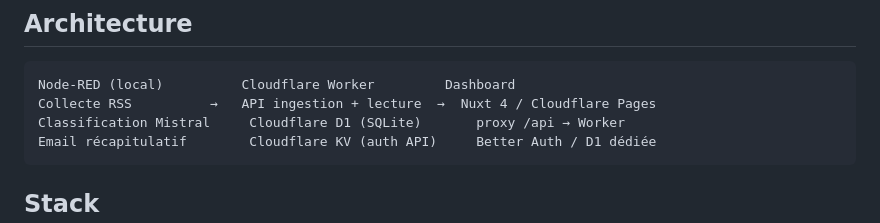
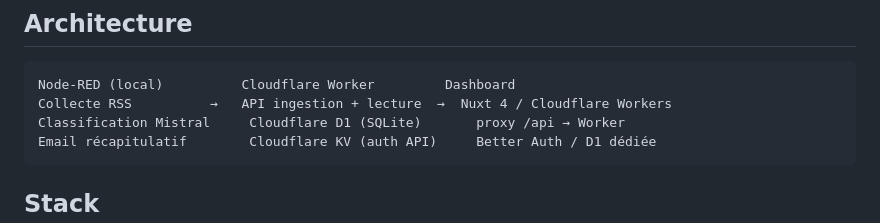
Before and after one commit to antoinecoulon/veille-analytics, a Markdown page: README.md, the part around one of its changes. GitHub-like rendering.

Commit message:
docs: corriger le schéma d'archi (Workers, pas Pages) + cocher Phase 2
Co-Authored-By: Claude Opus 4.8 <noreply@anthropic.com>

````diff
--- a/README.md
+++ b/README.md
@@ -10,7 +10,7 @@ Un outil personnel qui collecte des articles tech via des flux RSS, les classifi
 
 ```
 Node-RED (local)          Cloudflare Worker         Dashboard
-Collecte RSS          →   API ingestion + lecture  →  Nuxt 4 / Cloudflare Pages
+Collecte RSS          →   API ingestion + lecture  →  Nuxt 4 / Cloudflare Workers
 Classification Mistral     Cloudflare D1 (SQLite)       proxy /api → Worker
 Email récapitulatif        Cloudflare KV (auth API)     Better Auth / D1 dédiée
 ```
````
Also changed, not shown: other parts of README.md (+1 -1 lines).
